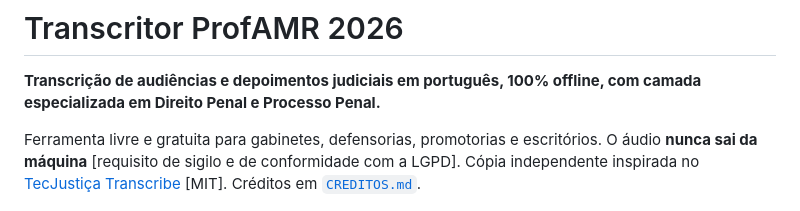
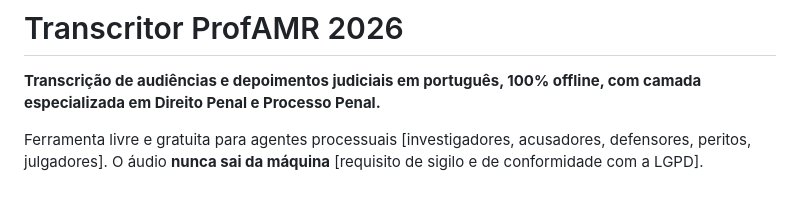
Before and after one commit to ProfAMR404/Transcritor-ProfAMR-2026, a Markdown page: README.md, the part around the change. GitHub-like rendering.

Commit message:
Update audience transcription tool description

```diff
--- a/README.md
+++ b/README.md
@@ -8,7 +8,7 @@
 
 **Transcrição de audiências e depoimentos judiciais em português, 100% offline, com camada especializada em Direito Penal e Processo Penal.**
 
-Ferramenta livre e gratuita para gabinetes, defensorias, promotorias e escritórios. O áudio **nunca sai da máquina** [requisito de sigilo e de conformidade com a LGPD]. Cópia independente inspirada no [TecJustiça Transcribe](https://github.com/marcosmarf27/tecjustica-transcribe-cli) [MIT]. Créditos em [`CREDITOS.md`](CREDITOS.md).
+Ferramenta livre e gratuita para agentes processuais [investigadores, acusadores, defensores, peritos, julgadores]. O áudio **nunca sai da máquina** [requisito de sigilo e de conformidade com a LGPD].
 
 <p align="center"><img src="docs/assets/tela-principal.png" width="720" alt="Tela principal do Transcritor ProfAMR"></p>
 
```
